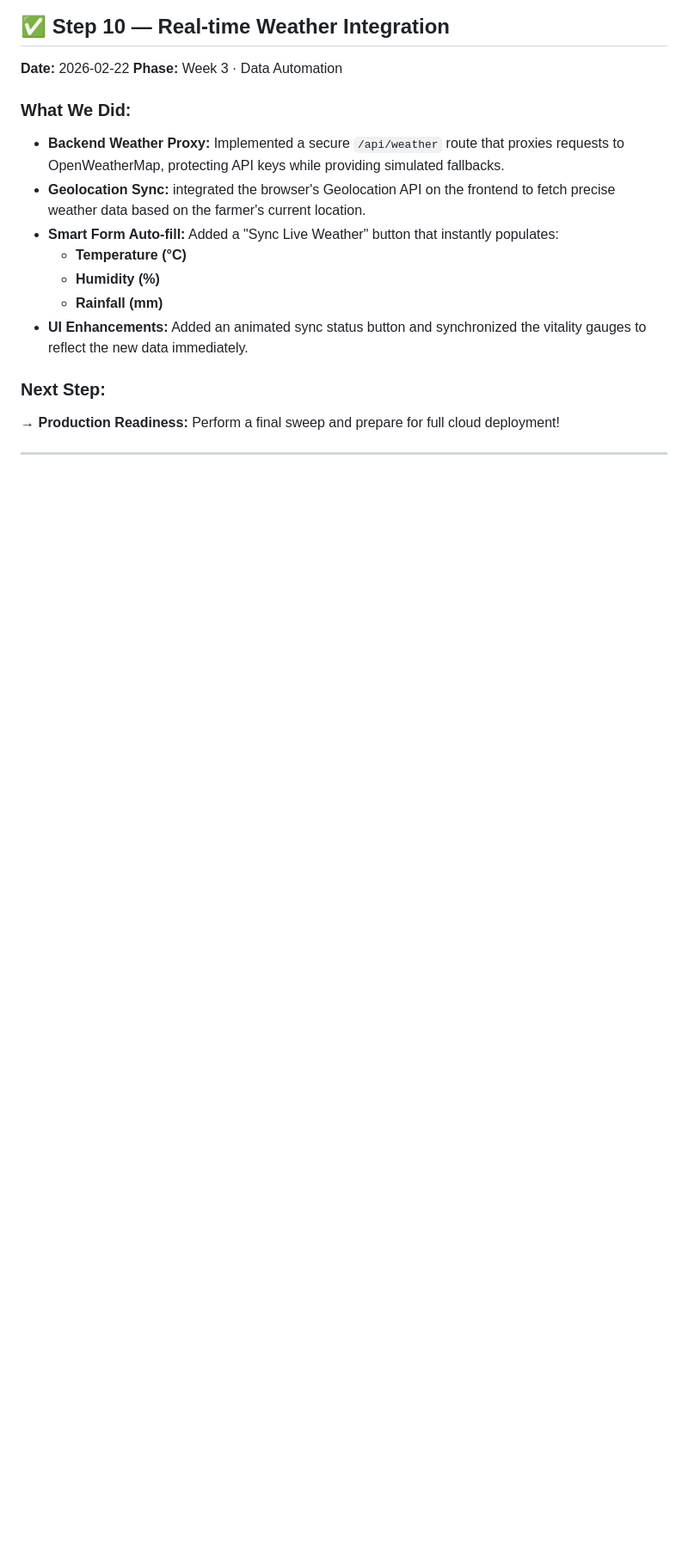
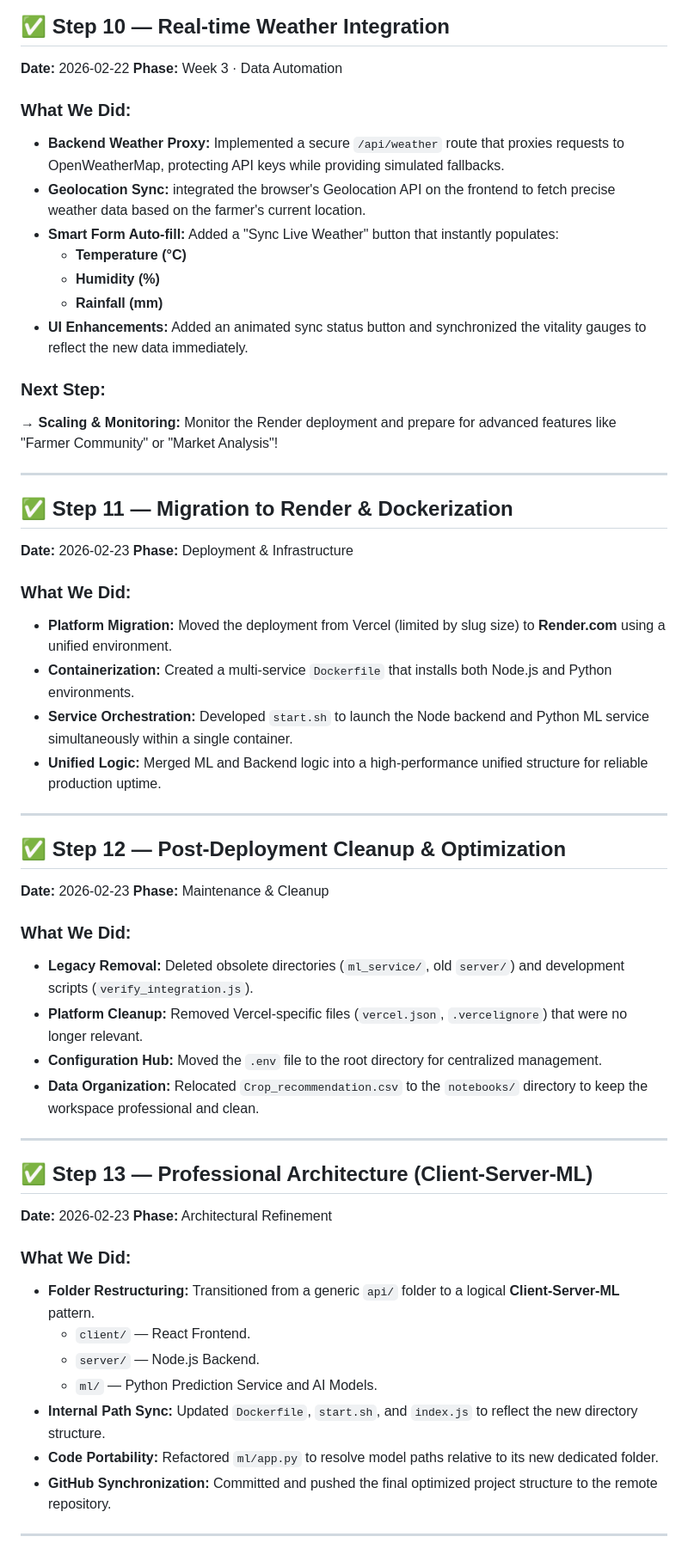
Before and after one commit to sakalesha/AI-Farmer-Advisory, a Markdown page: SUMMARY.md, the part around the change. Shown at 86% size. Drawn GitHub-style; blank space fills up the shorter version.

Commit message:
Update SUMMARY.md with deployment, cleanup, and restructuring steps

```diff
--- a/SUMMARY.md
+++ b/SUMMARY.md
@@ -172,6 +172,45 @@
 - **UI Enhancements:** Added an animated sync status button and synchronized the vitality gauges to reflect the new data immediately.
 
 ### Next Step:
-→ **Production Readiness:** Perform a final sweep and prepare for full cloud deployment!
+→ **Scaling & Monitoring:** Monitor the Render deployment and prepare for advanced features like "Farmer Community" or "Market Analysis"!
 
 ---
+
+## ✅ Step 11 — Migration to Render & Dockerization
+**Date:** 2026-02-23
+**Phase:** Deployment & Infrastructure
+
+### What We Did:
+- **Platform Migration:** Moved the deployment from Vercel (limited by slug size) to **Render.com** using a unified environment.
+- **Containerization:** Created a multi-service `Dockerfile` that installs both Node.js and Python environments.
+- **Service Orchestration:** Developed `start.sh` to launch the Node backend and Python ML service simultaneously within a single container.
+- **Unified Logic:** Merged ML and Backend logic into a high-performance unified structure for reliable production uptime.
+
+---
+
+## ✅ Step 12 — Post-Deployment Cleanup & Optimization
+**Date:** 2026-02-23
+**Phase:** Maintenance & Cleanup
+
+### What We Did:
+- **Legacy Removal:** Deleted obsolete directories (`ml_service/`, old `server/`) and development scripts (`verify_integration.js`).
+- **Platform Cleanup:** Removed Vercel-specific files (`vercel.json`, `.vercelignore`) that were no longer relevant.
+- **Configuration Hub:** Moved the `.env` file to the root directory for centralized management.
+- **Data Organization:** Relocated `Crop_recommendation.csv` to the `notebooks/` directory to keep the workspace professional and clean.
+
+---
+
+## ✅ Step 13 — Professional Architecture (Client-Server-ML)
+**Date:** 2026-02-23
+**Phase:** Architectural Refinement
+
+### What We Did:
+- **Folder Restructuring:** Transitioned from a generic `api/` folder to a logical **Client-Server-ML** pattern.
+  - `client/` — React Frontend.
+  - `server/` — Node.js Backend.
+  - `ml/` — Python Prediction Service and AI Models.
+- **Internal Path Sync:** Updated `Dockerfile`, `start.sh`, and `index.js` to reflect the new directory structure.
+- **Code Portability:** Refactored `ml/app.py` to resolve model paths relative to its new dedicated folder.
+- **GitHub Synchronization:** Committed and pushed the final optimized project structure to the remote repository.
+
+---
```
